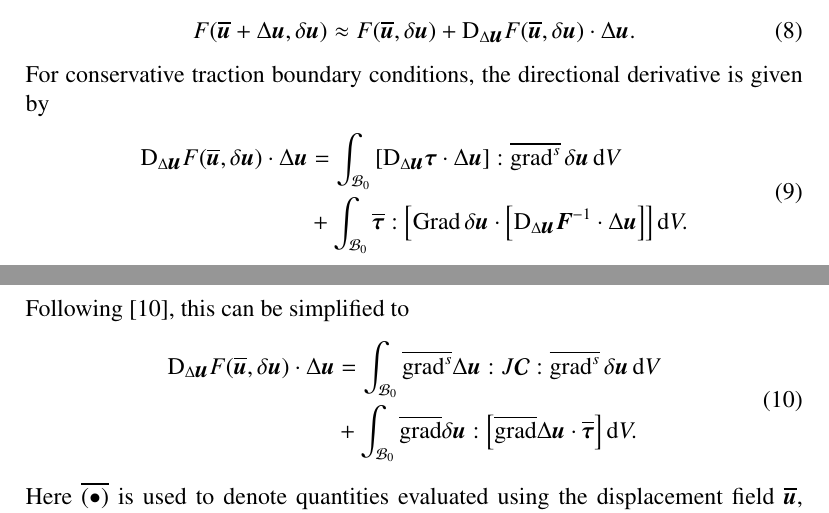
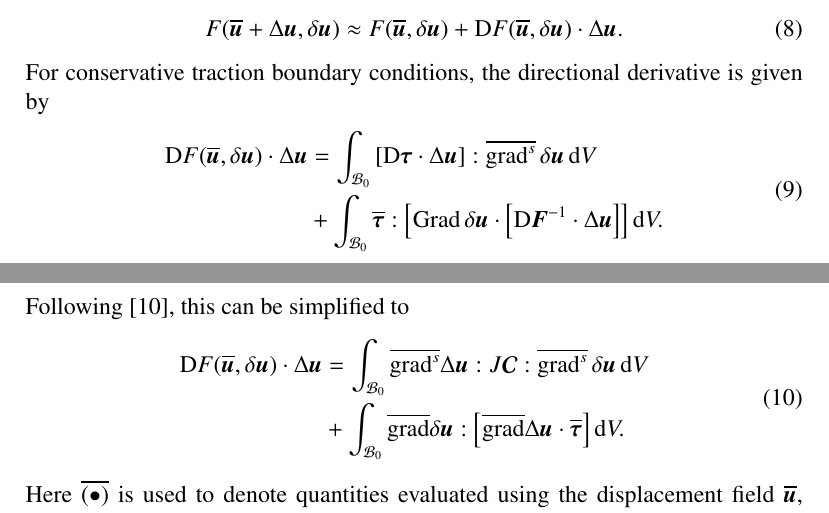
Before and after one commit to davydden/large-strain-matrix-free, a LaTeX paper (doc/large_strain.tex): two parts of pages 4 and 5 of 23, joined at a grey line, cut so that both start at the same text. Compiled offline with pdfLaTeX.

Commit message:
drop superscripts from gradient

```diff
--- a/doc/large_strain.tex
+++ b/doc/large_strain.tex
@@ -261,25 +261,25 @@ that is $\gz \tau = \chi(\gz S) = \gz F \cdot \gz S \cdot \gz F^T$.
 In order to solve \eqref{eq:weak_form} using Newton's method, a first order approximation around a given solution field $\overline{\gz u}$ is required such that
 \begin{align}
 F(\overline{\gz u} + \Delta \gz u, \delta \gz u) \approx
-F(\overline{\gz u}, \delta \gz u) + \D_{\Delta \gz u} F(\overline{\gz u}, \delta \gz u) \cdot \Delta \gz u.
+F(\overline{\gz u}, \delta \gz u) + \D F(\overline{\gz u}, \delta \gz u) \cdot \Delta \gz u.
 \end{align}
 For conservative traction boundary conditions, the directional derivative is given by
 \begin{equation}
 \begin{split}
-\D_{\Delta \gz u}  F(\overline{\gz u}, \delta \gz u) \cdot \Delta \gz u
+\D F(\overline{\gz u}, \delta \gz u) \cdot \Delta \gz u
 &=
-\int_{\mcl B_0} \left[\D_{\Delta \gz u} \gz \tau \cdot \Delta \gz u\right] : \overline{\grad^s} \, \delta \gz u \, \d V
+\int_{\mcl B_0} \left[\D \gz \tau \cdot \Delta \gz u\right] : \overline{\grad^s} \, \delta \gz u \, \d V
 \\
 & +
 \int_{\mcl B_0} \overline{\gz \tau} : \left[ \Grad \, \delta \gz u \cdot
-\left[\D_{\Delta \gz u}  \gz F^{-1} \cdot \Delta \gz u\right]
+\left[\D \gz F^{-1} \cdot \Delta \gz u\right]
 \right] \d V.
 \end{split}
 \end{equation}
 Following \cite{Wriggers2008}, this can be simplified to
 \begin{equation}
   \begin{split}
-\D_{\Delta \gz u} F(\overline{\gz u}, \delta \gz u) \cdot \Delta \gz u
+\D F(\overline{\gz u}, \delta \gz u) \cdot \Delta \gz u
   &=
   \int_{\mcl B_0} \overline{\grad^s} \Delta \gz u : J \boldsymbol{\mathcal{C}} : \overline{\grad^s} \, \delta \gz u \, \d V \\
   &+
```
